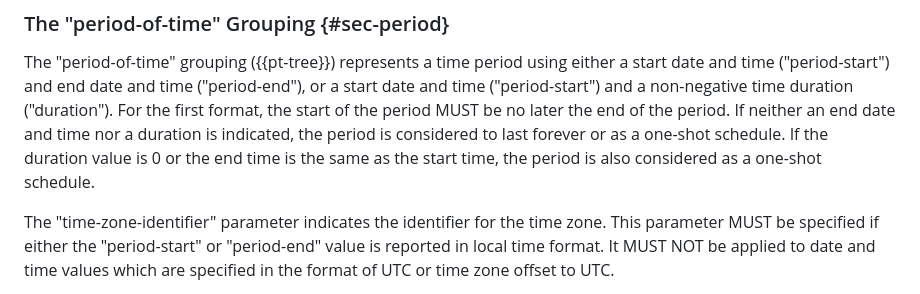
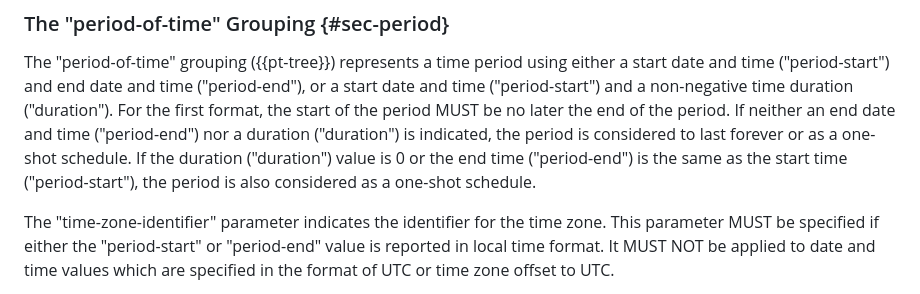
Before and after one commit to netmod-wg/schedule-yang, a Markdown page: draft-ietf-netmod-schedule-yang.md, the part around the change. Rendered like a GitHub page.

Commit message:
cite the relevant parameter

```diff
--- a/draft-ietf-netmod-schedule-yang.md
+++ b/draft-ietf-netmod-schedule-yang.md
@@ -237,9 +237,9 @@ System:
    The "period-of-time" grouping ({{pt-tree}}) represents a time period using
    either a start date and time ("period-start") and end date and time ("period-end"), or a
    start date and time ("period-start") and a non-negative time duration ("duration"). For the first
-   format, the start of the period MUST be no later the end of the period. If neither an end date and time
-   nor a duration is indicated, the period is considered to last forever or as a one-shot schedule.
-   If the duration value is 0 or the end time is the same as the start time, the period
+   format, the start of the period MUST be no later the end of the period. If neither an end date and time ("period-end")
+   nor a duration ("duration") is indicated, the period is considered to last forever or as a one-shot schedule.
+   If the duration ("duration") value is 0 or the end time ("period-end") is the same as the start time ("period-start"), the period
    is also considered as a one-shot schedule.
 
    The "time-zone-identifier" parameter indicates the identifier for the
```
